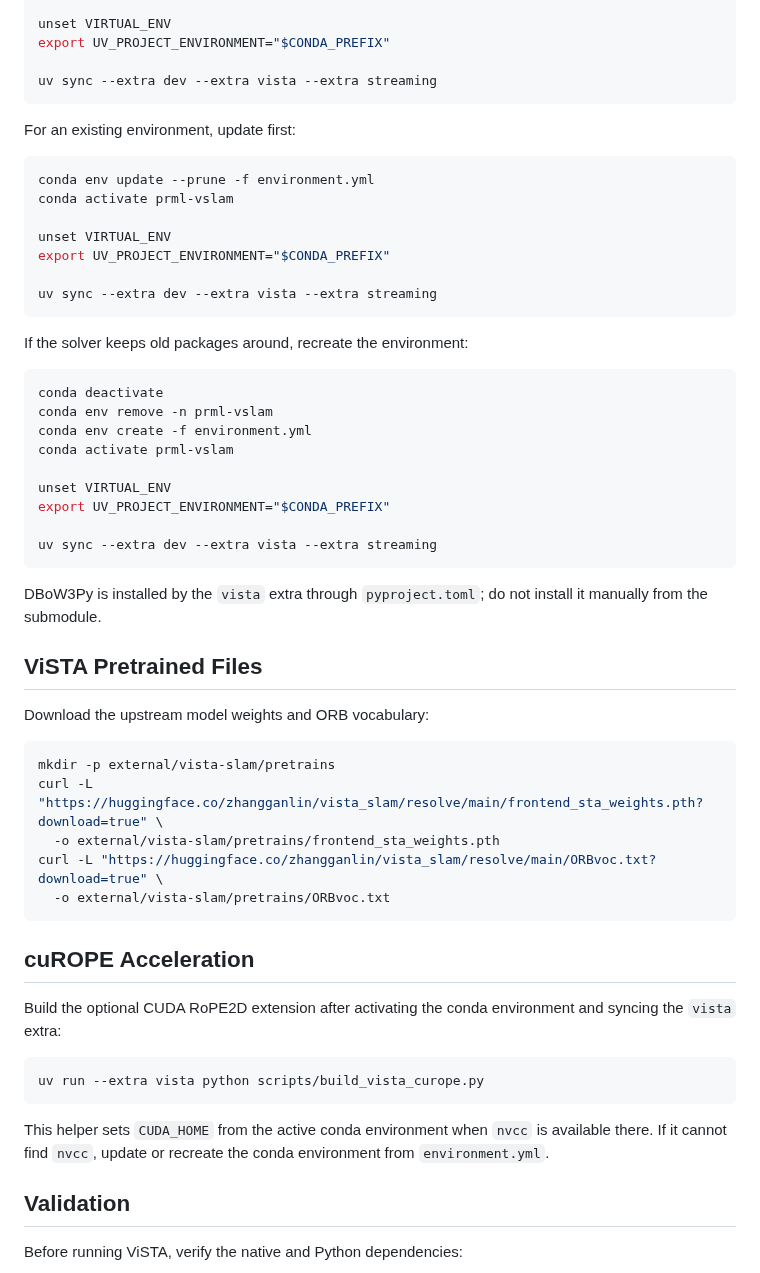
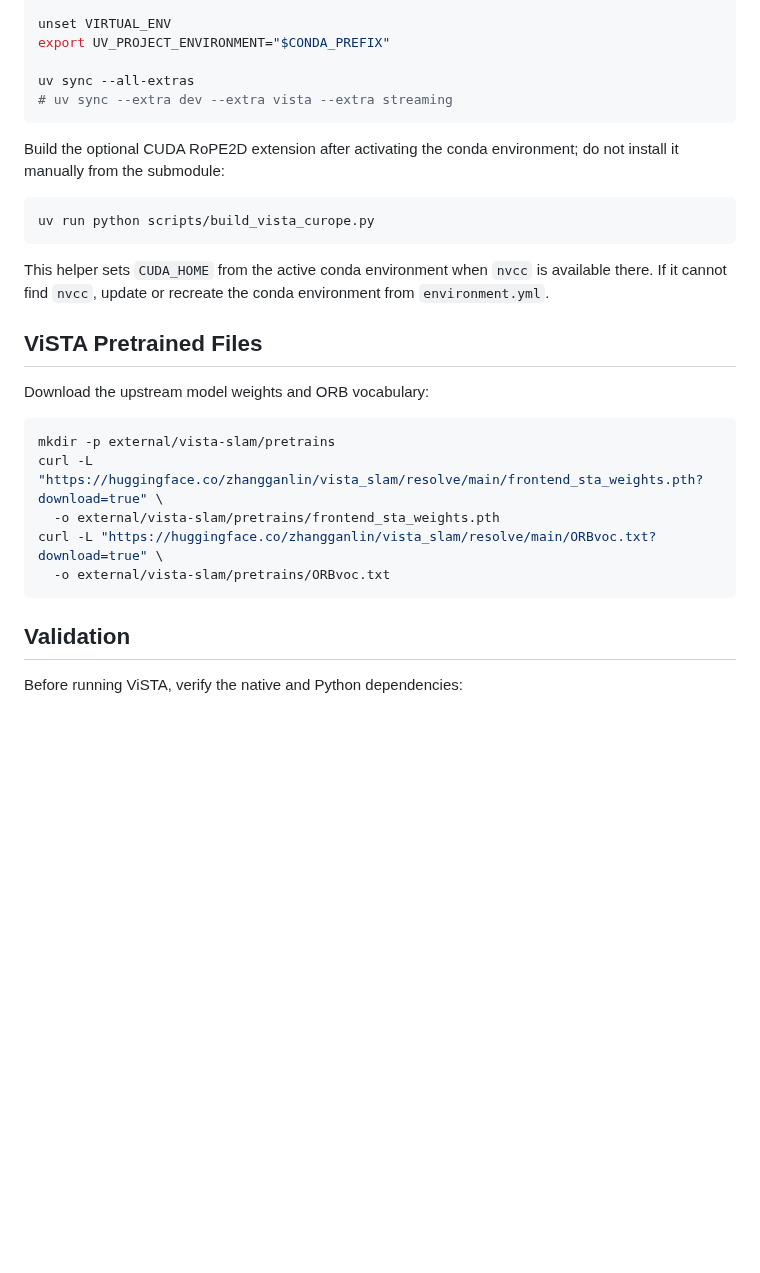
Before and after one commit to JanDuchscherer104/prml-vslam, a Markdown page: SETUP.md, the part around the change. Drawn GitHub-style; blank space fills up the shorter version.

Commit message:
doc(SETUP): update

````diff
--- a/SETUP.md
+++ b/SETUP.md
@@ -48,37 +48,19 @@ conda activate prml-vslam
 unset VIRTUAL_ENV
 export UV_PROJECT_ENVIRONMENT="$CONDA_PREFIX"
 
-uv sync --extra dev --extra vista --extra streaming
+uv sync --all-extras
+# uv sync --extra dev --extra vista --extra streaming
 ```
 
-For an existing environment, update first:
+Build the optional CUDA RoPE2D extension after activating the conda environment; do not install it manually from the submodule:
 
 ```bash
-conda env update --prune -f environment.yml
-conda activate prml-vslam
-
-unset VIRTUAL_ENV
-export UV_PROJECT_ENVIRONMENT="$CONDA_PREFIX"
-
-uv sync --extra dev --extra vista --extra streaming
+uv run python scripts/build_vista_curope.py
 ```
 
-If the solver keeps old packages around, recreate the environment:
-
-```bash
-conda deactivate
-conda env remove -n prml-vslam
-conda env create -f environment.yml
-conda activate prml-vslam
-
-unset VIRTUAL_ENV
-export UV_PROJECT_ENVIRONMENT="$CONDA_PREFIX"
-
-uv sync --extra dev --extra vista --extra streaming
-```
-
-DBoW3Py is installed by the `vista` extra through `pyproject.toml`; do not
-install it manually from the submodule.
+This helper sets `CUDA_HOME` from the active conda environment when `nvcc` is
+available there. If it cannot find `nvcc`, update or recreate the conda
+environment from `environment.yml`.
 
 ## ViSTA Pretrained Files
 
@@ -91,19 +73,6 @@ curl -L "https://huggingface.co/zhangganlin/vista_slam/resolve/main/frontend_sta
 curl -L "https://huggingface.co/zhangganlin/vista_slam/resolve/main/ORBvoc.txt?download=true" \
   -o external/vista-slam/pretrains/ORBvoc.txt
 ```
-
-## cuROPE Acceleration
-
-Build the optional CUDA RoPE2D extension after activating the conda environment
-and syncing the `vista` extra:
-
-```bash
-uv run --extra vista python scripts/build_vista_curope.py
-```
-
-This helper sets `CUDA_HOME` from the active conda environment when `nvcc` is
-available there. If it cannot find `nvcc`, update or recreate the conda
-environment from `environment.yml`.
 
 ## Validation
 
````
